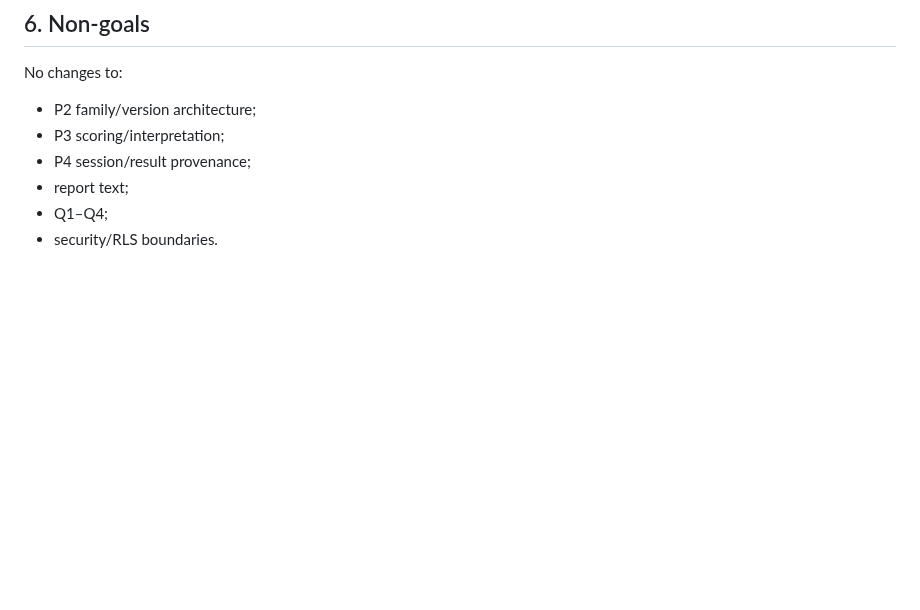
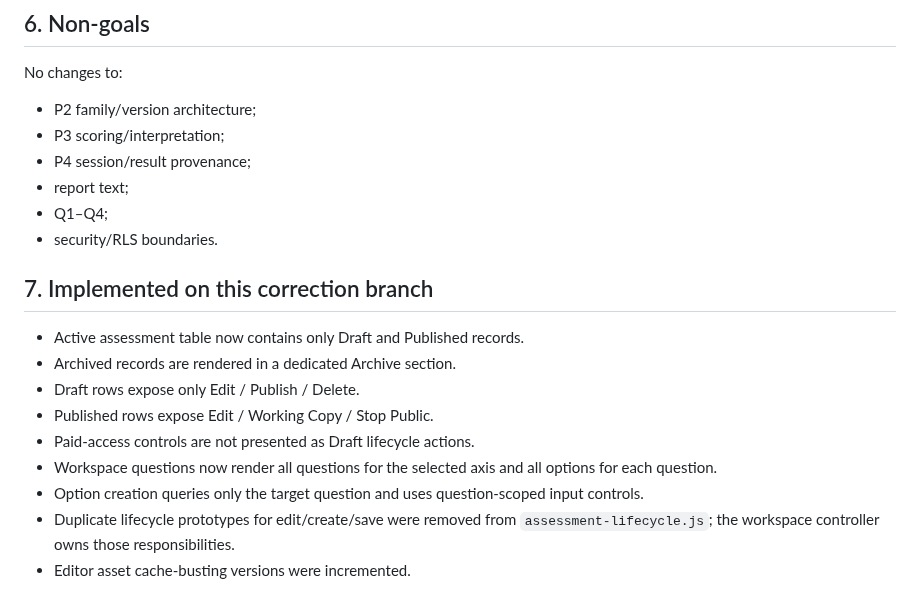
Before and after one commit to core-system-md/clinic-evaluator, a Markdown page: documentation/audit/P5-EDITOR-LIFECYCLE-DATA-RECONCILIATION-2026-10-04.md, the part around the change. Rendered like a GitHub page; blank space fills up the shorter version.

Commit message:
docs(p5): record implemented lifecycle and editor corrections

```diff
--- a/documentation/audit/P5-EDITOR-LIFECYCLE-DATA-RECONCILIATION-2026-10-04.md
+++ b/documentation/audit/P5-EDITOR-LIFECYCLE-DATA-RECONCILIATION-2026-10-04.md
@@ -116,3 +116,16 @@ No changes to:
 - report text;
 - Q1–Q4;
 - security/RLS boundaries.
+
+
+## 7. Implemented on this correction branch
+
+- Active assessment table now contains only Draft and Published records.
+- Archived records are rendered in a dedicated Archive section.
+- Draft rows expose only Edit / Publish / Delete.
+- Published rows expose Edit / Working Copy / Stop Public.
+- Paid-access controls are not presented as Draft lifecycle actions.
+- Workspace questions now render all questions for the selected axis and all options for each question.
+- Option creation queries only the target question and uses question-scoped input controls.
+- Duplicate lifecycle prototypes for edit/create/save were removed from `assessment-lifecycle.js`; the workspace controller owns those responsibilities.
+- Editor asset cache-busting versions were incremented.
```
